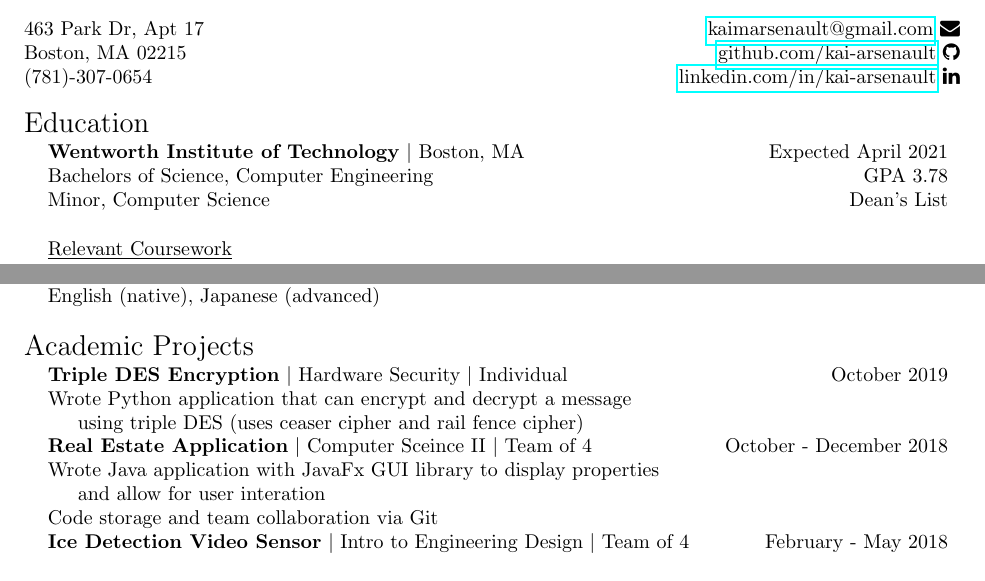
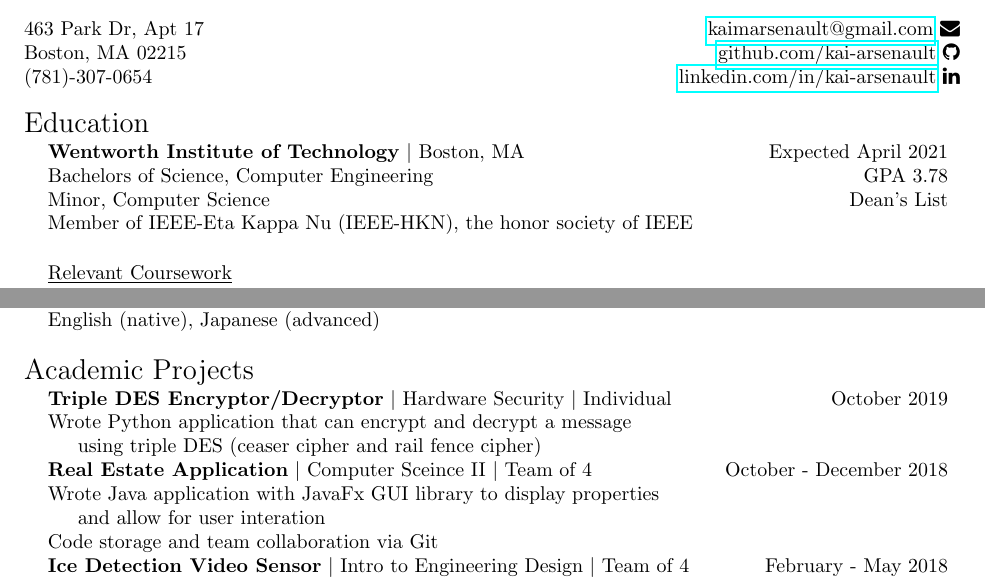
Before and after one commit to kai-arsenault/resume, a LaTeX CV (resume.tex): two parts of the page, joined at a grey line, cut so that both start at the same text. Compiled offline with pdfLaTeX.

Commit message:
Add IEEE HKN

```diff
--- a/resume.tex
+++ b/resume.tex
@@ -46,6 +46,7 @@
      & \textbf{Wentworth Institute of Technology} $ \mid$ Boston, MA & Expected April 2021\\
      & Bachelors of Science, Computer Engineering & GPA 3.78\\
      & Minor, Computer Science & Dean's List\\
+     & Member of IEEE-Eta Kappa Nu (IEEE-HKN), the honor society of IEEE\\
  \end{tabularx}
 
  \noindent \begin{tabularx}{\linewidth}{@{} l l l }
@@ -95,9 +97,9 @@
      \Large{Academic Projects}\\
  \end{tabularx}
  \noindent \begin{tabularx}{\linewidth}{@{} l l R }
-     & \textbf{Triple DES Encryption} $\mid$ Hardware Security $\mid$ Individual & October 2019 \\
+     & \textbf{Triple DES Encryptor/Decryptor} $\mid$ Hardware Security $\mid$ Individual & October 2019 \\
      &Wrote Python application that can encrypt and decrypt a message\\
-     &\indent using triple DES (uses ceaser cipher and rail fence cipher)\\
+     &\indent using triple DES (ceaser cipher and rail fence cipher)\\
      & \textbf{Real Estate Application} $\mid$ Computer Sceince II $\mid$ Team of 4 & October - December 2018 \\
      &Wrote Java application with JavaFx GUI library to display properties\\
      &\indent and allow for user interation\\
```
Also changed, not shown: resume.pdf, resume.tex (1 more changed lines).
